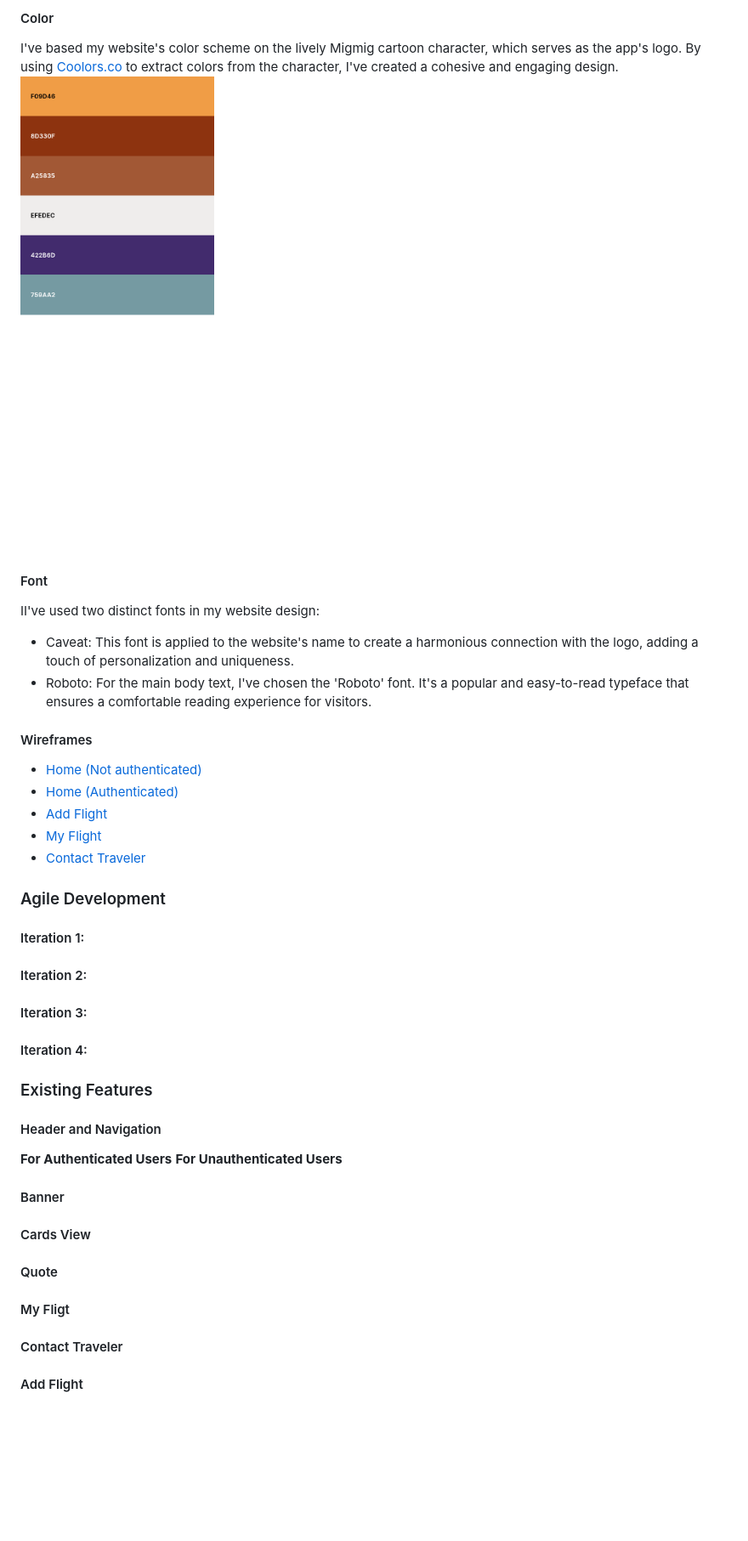
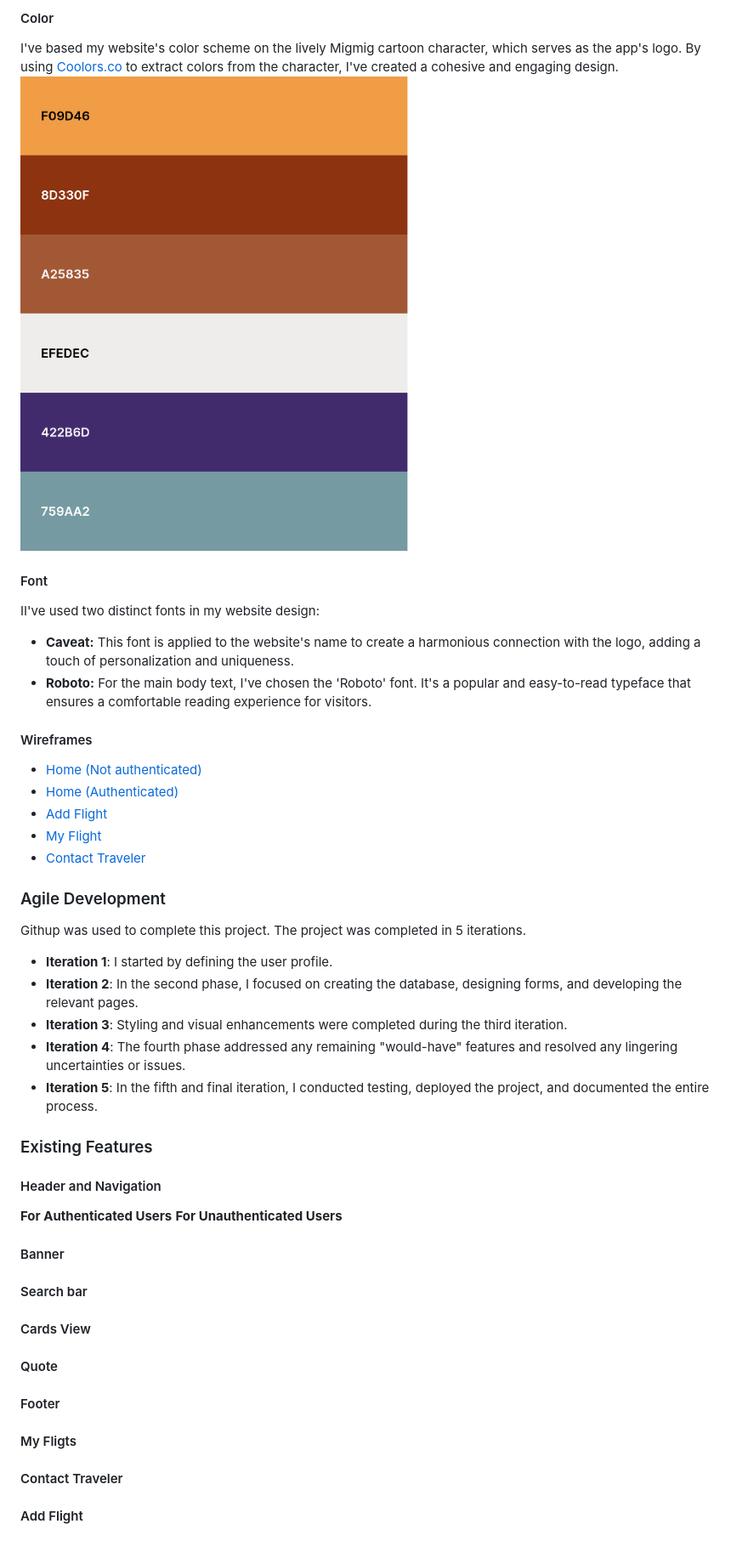
Before and after one commit to strasse34/pp4, a Markdown page: README.md, the part around the change printed below. Shown: that part at 85% size. GitHub-like rendering; pictures changed too: static/docs/images/palette.png; blank space fills up the shorter version.

```diff
--- a/README.md
+++ b/README.md
@@ -102,8 +102,8 @@ I've based my website's color scheme on the lively Migmig cartoon character, whi
 ![palette](static/docs/images/palette.png)
 #### Font
 II've used two distinct fonts in my website design:
-- Caveat: This font is applied to the website's name to create a harmonious connection with the logo, adding a touch of personalization and uniqueness.
-- Roboto: For the main body text, I've chosen the 'Roboto' font. It's a popular and easy-to-read typeface that ensures a comfortable reading experience for visitors.
+- **Caveat:** This font is applied to the website's name to create a harmonious connection with the logo, adding a touch of personalization and uniqueness.
+- **Roboto:** For the main body text, I've chosen the 'Roboto' font. It's a popular and easy-to-read typeface that ensures a comfortable reading experience for visitors.
 #### Wireframes
 - [Home (Not authenticated)](static/docs/images/wireframes/home-not-login.png)
 - [Home (Authenticated)](static/docs/images/wireframes/home-loggedin.png)
@@ -112,19 +112,24 @@ II've used two distinct fonts in my website design:
 - [Contact Traveler](static/docs/images/wireframes/contact-traveler.png)
 
 ### Agile Development
-#### Iteration 1:
-#### Iteration 2:
-#### Iteration 3:
-#### Iteration 4:
+Githup was used to complete this project. The project was completed in 5 iterations.
+- **Iteration 1**: I started by defining the user profile.
+- **Iteration 2**: In the second phase, I focused on creating the database, designing forms, and developing the relevant pages.
+- **Iteration 3**: Styling and visual enhancements were completed during the third iteration.
+- **Iteration 4**: The fourth phase addressed any remaining "would-have" features and resolved any lingering uncertainties or issues.
+- **Iteration 5**: In the fifth and final iteration, I conducted testing, deployed the project, and documented the entire process.
 
 ### Existing Features
+
 #### Header and Navigation
 **For Authenticated Users**
 **For Unauthenticated Users**
 #### Banner
+#### Search bar
 #### Cards View
 #### Quote
-#### My Fligt
+#### Footer
+#### My Fligts
 #### Contact Traveler
 #### Add Flight
 #### Edit Flight
```
Also changed, not shown: other parts of README.md (+1 -0 lines), 3 other files.
